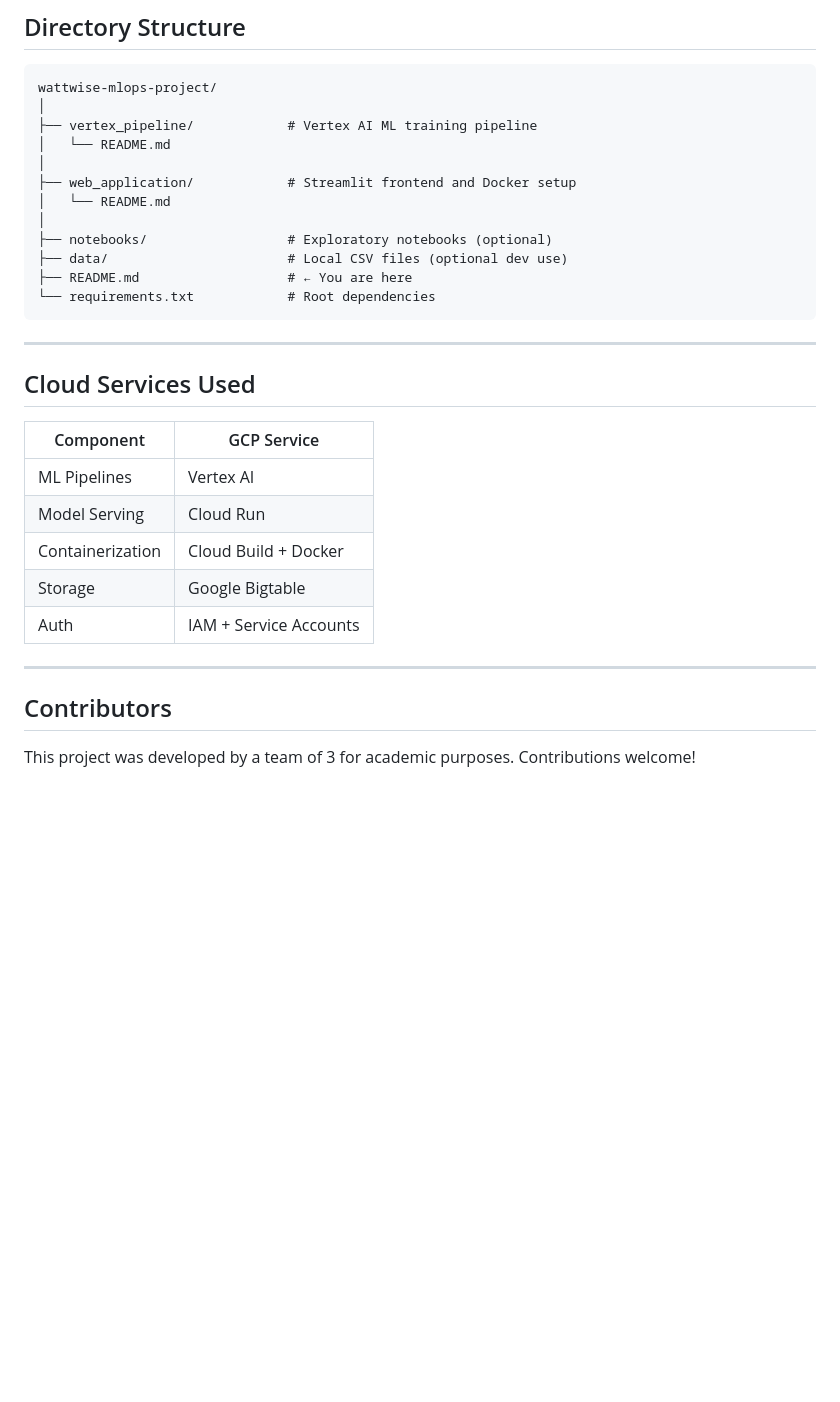
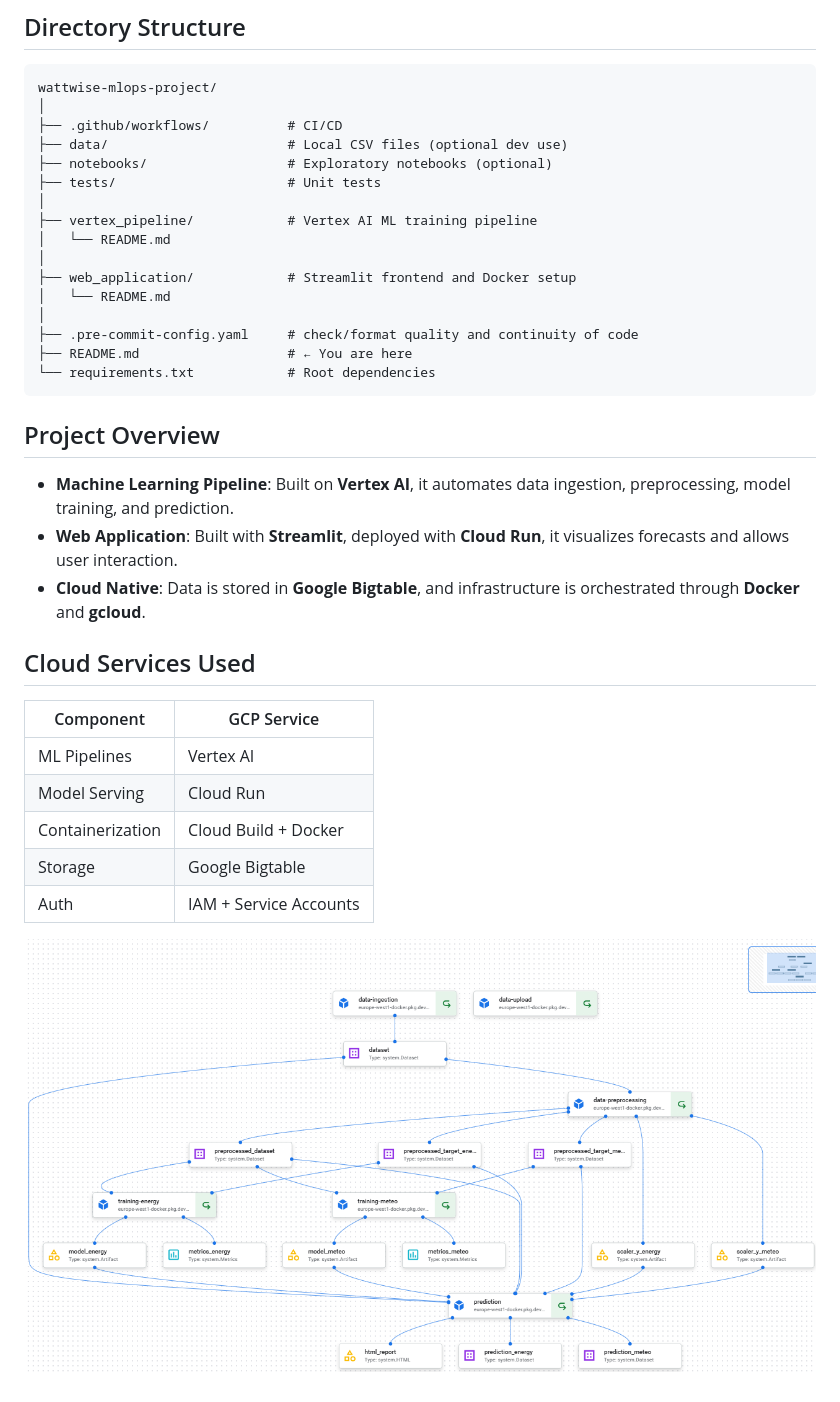
Before and after one commit to webertom6/wattwise-mlops, a Markdown page: README.md, the part around the change printed below. Drawn GitHub-style; pictures changed too: img/vertex_ai_pipeline_expanded.png (added); blank space fills up the shorter version.

````diff
--- a/README.md
+++ b/README.md
@@ -20,6 +44,11 @@ The online web application is accessible at : https://streamlit-app-231204006378
 
 ```
 wattwise-mlops-project/
+│
+├── .github/workflows/          # CI/CD
+├── data/                       # Local CSV files (optional dev use)
+├── notebooks/                  # Exploratory notebooks (optional)
+├── tests/                      # Unit tests
 │
 ├── vertex_pipeline/            # Vertex AI ML training pipeline
 │   └── README.md
@@ -27,13 +56,16 @@ wattwise-mlops-project/
 ├── web_application/            # Streamlit frontend and Docker setup
 │   └── README.md
 │
-├── notebooks/                  # Exploratory notebooks (optional)
-├── data/                       # Local CSV files (optional dev use)
+├── .pre-commit-config.yaml     # check/format quality and continuity of code
 ├── README.md                   # ← You are here
 └── requirements.txt            # Root dependencies
 ```
 
----
+## Project Overview
+
+- **Machine Learning Pipeline**: Built on **Vertex AI**, it automates data ingestion, preprocessing, model training, and prediction.
+- **Web Application**: Built with **Streamlit**, deployed with **Cloud Run**, it visualizes forecasts and allows user interaction.
+- **Cloud Native**: Data is stored in **Google Bigtable**, and infrastructure is orchestrated through **Docker** and **gcloud**.
 
 ## Cloud Services Used
 
@@ -45,8 +77,4 @@ wattwise-mlops-project/
 | Storage           | Google Bigtable    |
 | Auth              | IAM + Service Accounts |
 
----
-
-## Contributors
-
-This project was developed by a team of 3 for academic purposes. Contributions welcome!
+![vertex_ai_pipeline_expanded](img/vertex_ai_pipeline_expanded.png)
````
Also changed, not shown: other parts of README.md (+33 -9 lines), img/overview_project.png (added), img/vertex_ai_pipeline.png (added).
